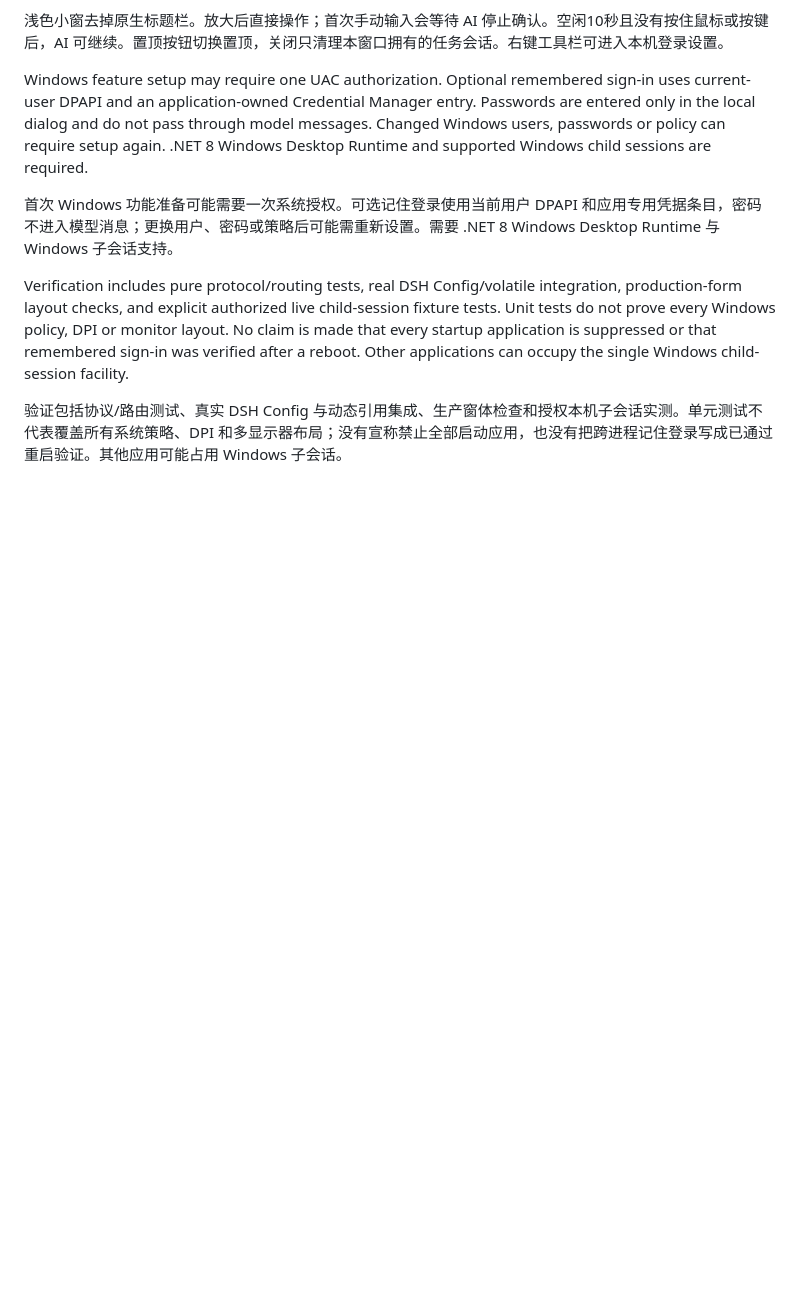
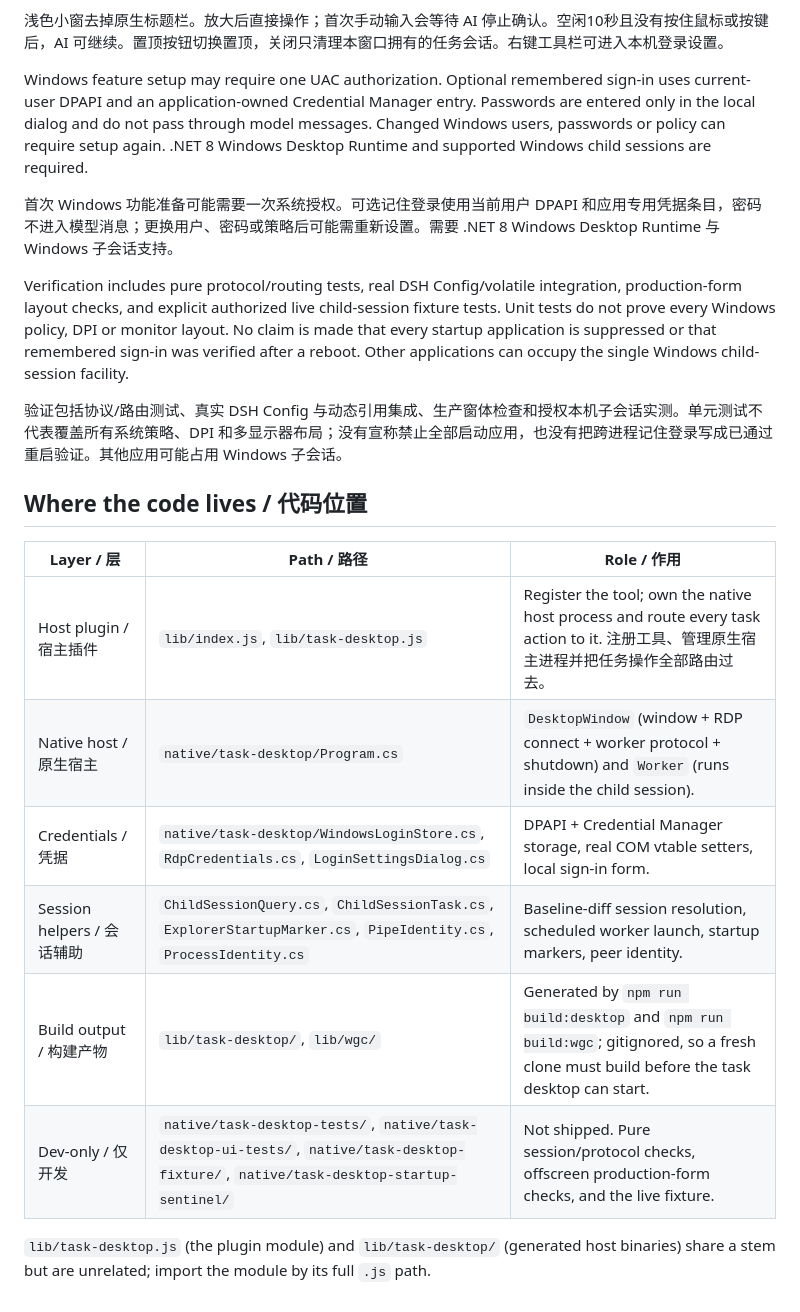
Before and after one commit to JeremyWangCY/win-pilot, a Markdown page: docs/task-desktop.md, the part around the change. Drawn GitHub-style; blank space fills up the shorter version.

Commit message:
docs: map the task desktop code layout
The doc described behavior but never said where the window, credential, session
and build-output code live, and the dev-only native projects were
indistinguishable from the shipped ones. Add a layer table and call out that
lib/task-desktop.js and lib/task-desktop/ are unrelated despite the shared stem.

```diff
--- a/docs/task-desktop.md
+++ b/docs/task-desktop.md
@@ -20,3 +20,16 @@ Windows feature setup may require one UAC authorization. Optional remembered sig
 Verification includes pure protocol/routing tests, real DSH Config/volatile integration, production-form layout checks, and explicit authorized live child-session fixture tests. Unit tests do not prove every Windows policy, DPI or monitor layout. No claim is made that every startup application is suppressed or that remembered sign-in was verified after a reboot. Other applications can occupy the single Windows child-session facility.
 
 验证包括协议/路由测试、真实 DSH Config 与动态引用集成、生产窗体检查和授权本机子会话实测。单元测试不代表覆盖所有系统策略、DPI 和多显示器布局；没有宣称禁止全部启动应用，也没有把跨进程记住登录写成已通过重启验证。其他应用可能占用 Windows 子会话。
+
+## Where the code lives / 代码位置
+
+| Layer / 层 | Path / 路径 | Role / 作用 |
+|---|---|---|
+| Host plugin / 宿主插件 | `lib/index.js`, `lib/task-desktop.js` | Register the tool; own the native host process and route every task action to it. 注册工具、管理原生宿主进程并把任务操作全部路由过去。 |
+| Native host / 原生宿主 | `native/task-desktop/Program.cs` | `DesktopWindow` (window + RDP connect + worker protocol + shutdown) and `Worker` (runs inside the child session). |
+| Credentials / 凭据 | `native/task-desktop/WindowsLoginStore.cs`, `RdpCredentials.cs`, `LoginSettingsDialog.cs` | DPAPI + Credential Manager storage, real COM vtable setters, local sign-in form. |
+| Session helpers / 会话辅助 | `ChildSessionQuery.cs`, `ChildSessionTask.cs`, `ExplorerStartupMarker.cs`, `PipeIdentity.cs`, `ProcessIdentity.cs` | Baseline-diff session resolution, scheduled worker launch, startup markers, peer identity. |
+| Build output / 构建产物 | `lib/task-desktop/`, `lib/wgc/` | Generated by `npm run build:desktop` and `npm run build:wgc`; gitignored, so a fresh clone must build before the task desktop can start. |
+| Dev-only / 仅开发 | `native/task-desktop-tests/`, `native/task-desktop-ui-tests/`, `native/task-desktop-fixture/`, `native/task-desktop-startup-sentinel/` | Not shipped. Pure session/protocol checks, offscreen production-form checks, and the live fixture. |
+
+`lib/task-desktop.js` (the plugin module) and `lib/task-desktop/` (generated host binaries) share a stem but are unrelated; import the module by its full `.js` path.
```
